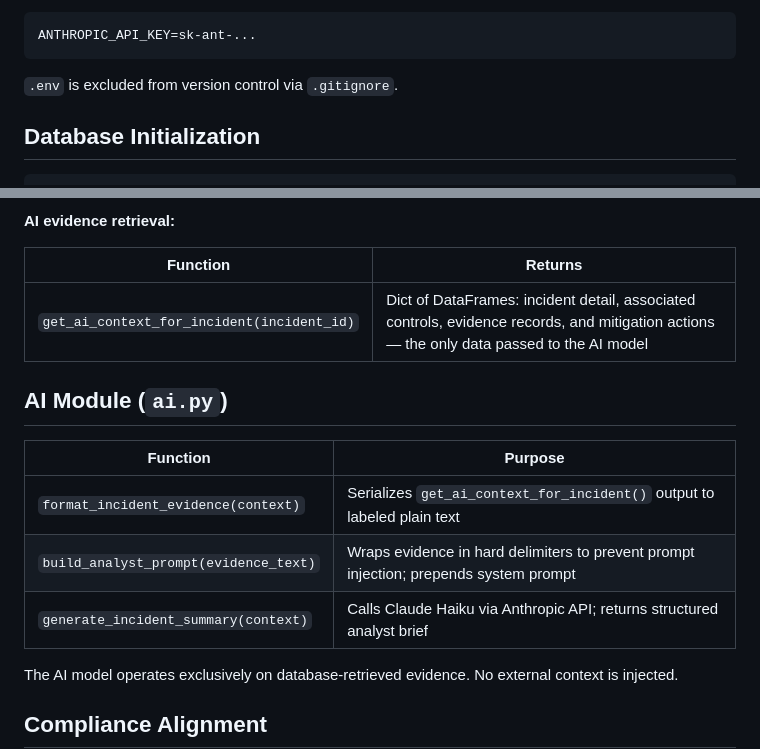
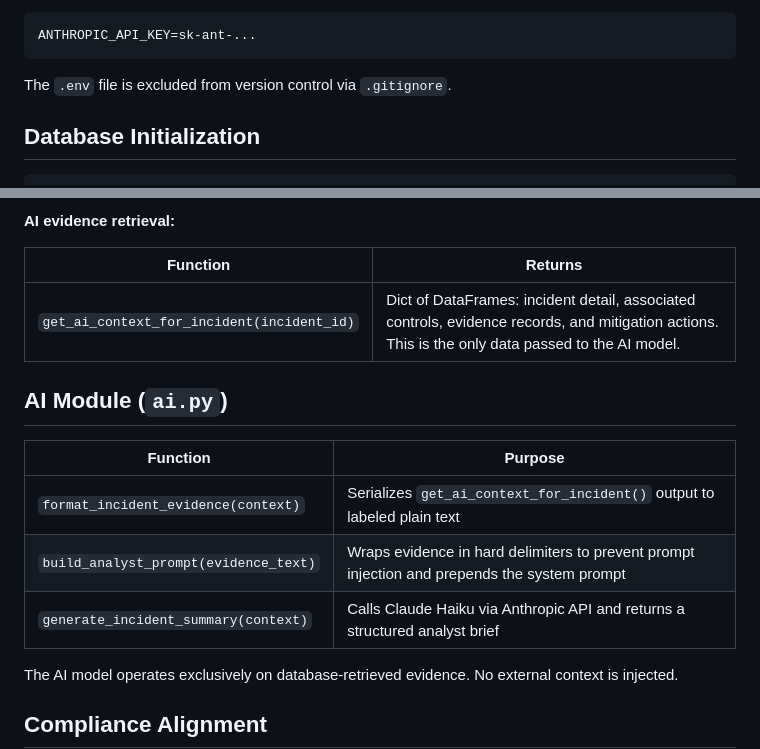
Before and after one commit to LRTechpro/automotive_cybersecurity_compliance_ai_assistant, a Markdown page: README.md, 2 parts joined by grey strips. Rendered like a GitHub page.

Commit message:
Remove em dashes from README

````diff
--- a/README.md
+++ b/README.md
@@ -60,7 +60,7 @@ Edit `.env`:
 ANTHROPIC_API_KEY=sk-ant-...
 ```
 
-`.env` is excluded from version control via `.gitignore`.
+The `.env` file is excluded from version control via `.gitignore`.
 
 ## Database Initialization
 
@@ -105,15 +105,15 @@ Dashboard available at `http://localhost:8501`
 
 | Function | Returns |
 |---|---|
-| `get_ai_context_for_incident(incident_id)` | Dict of DataFrames: incident detail, associated controls, evidence records, and mitigation actions — the only data passed to the AI model |
+| `get_ai_context_for_incident(incident_id)` | Dict of DataFrames: incident detail, associated controls, evidence records, and mitigation actions. This is the only data passed to the AI model. |
 
 ## AI Module (`ai.py`)
 
 | Function | Purpose |
 |---|---|
 | `format_incident_evidence(context)` | Serializes `get_ai_context_for_incident()` output to labeled plain text |
-| `build_analyst_prompt(evidence_text)` | Wraps evidence in hard delimiters to prevent prompt injection; prepends system prompt |
-| `generate_incident_summary(context)` | Calls Claude Haiku via Anthropic API; returns structured analyst brief |
+| `build_analyst_prompt(evidence_text)` | Wraps evidence in hard delimiters to prevent prompt injection and prepends the system prompt |
+| `generate_incident_summary(context)` | Calls Claude Haiku via Anthropic API and returns a structured analyst brief |
 
 The AI model operates exclusively on database-retrieved evidence. No external context is injected.
 
````
Also changed, not shown: other parts of README.md (+3 -3 lines).
